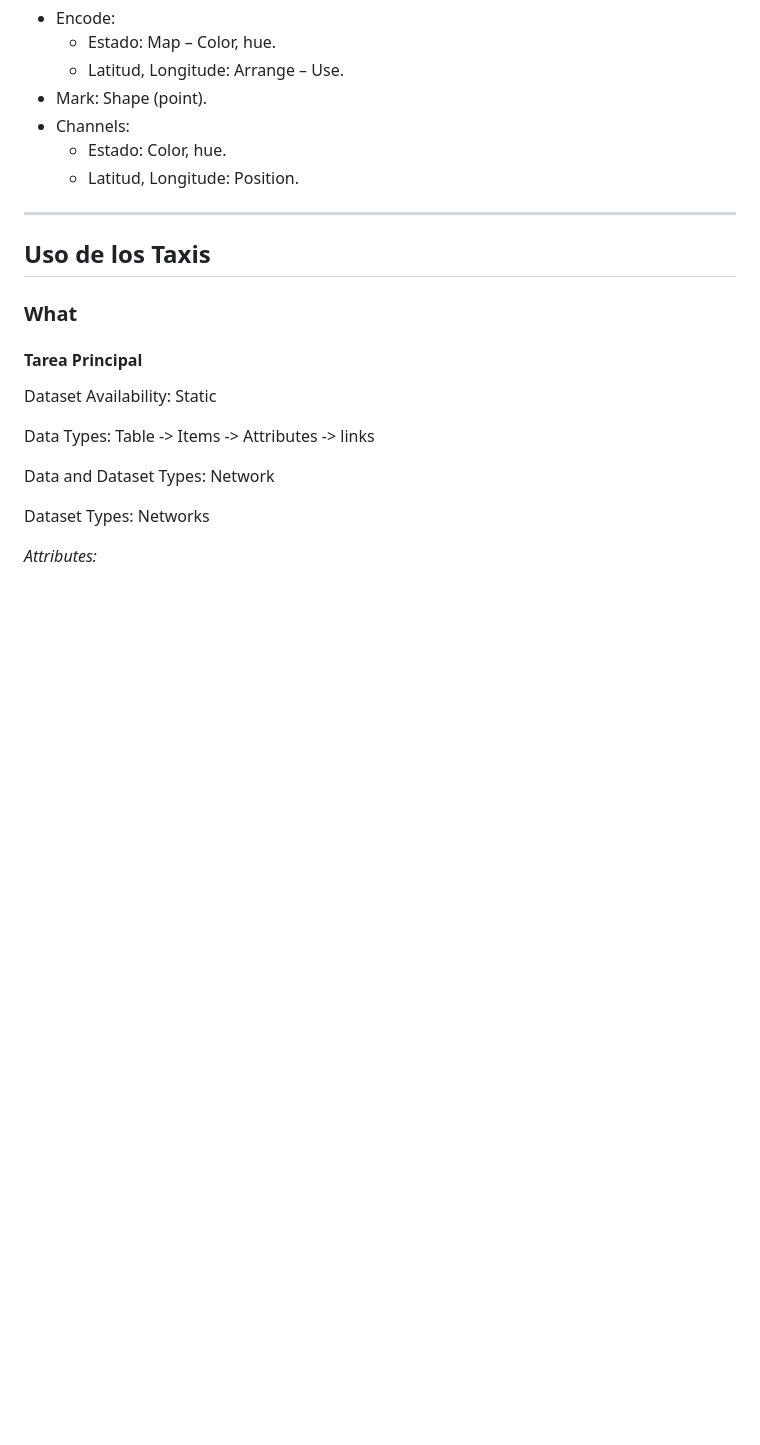
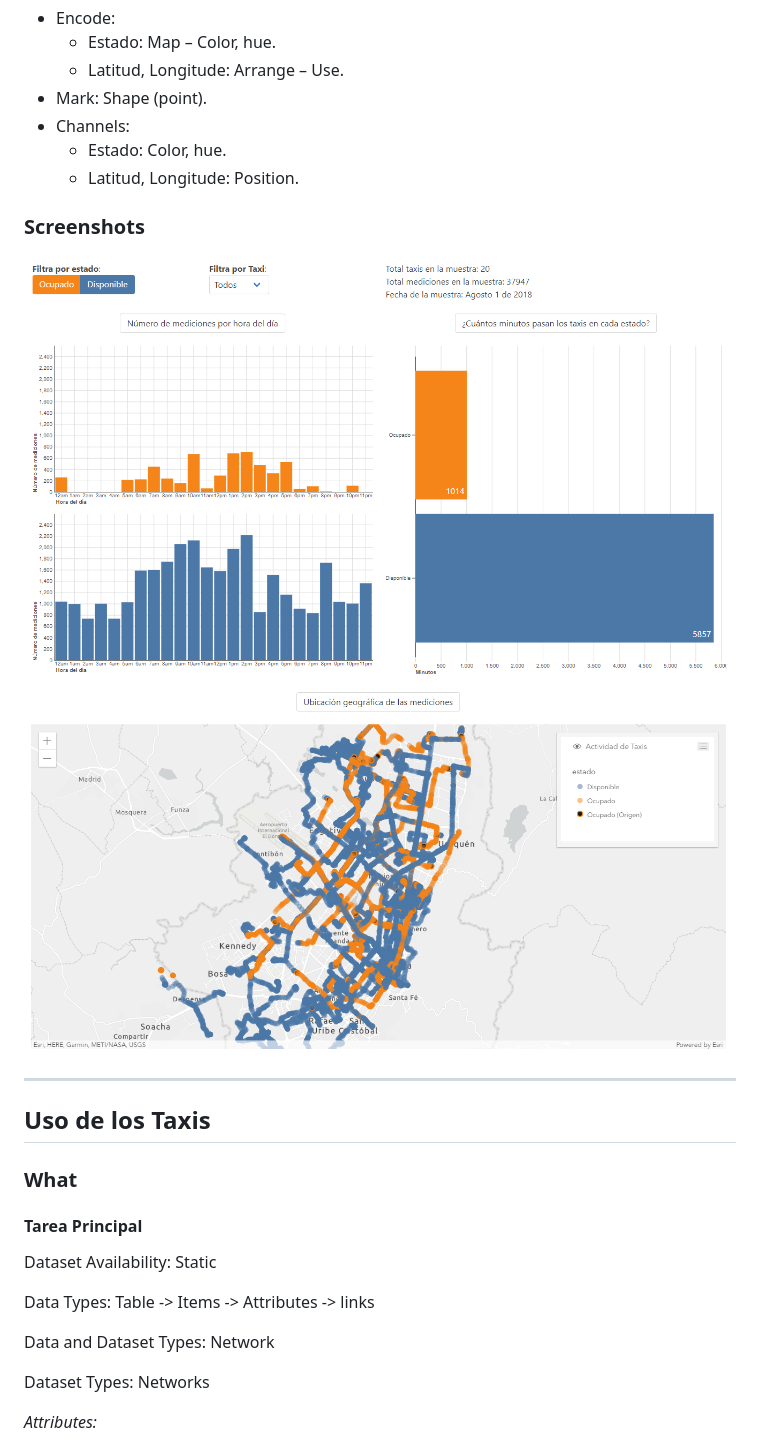
Before and after one commit to RichardCar/Taxis_Inteligentes, a Markdown page: README.md, the part around the change. Drawn GitHub-style; pictures changed too: img/ss-a1.png (added), img/ss-a2.png (added); blank space fills up the shorter version.

Commit message:
se agregan screenshots al readme.md

```diff
--- a/README.md
+++ b/README.md
@@ -130,6 +130,10 @@ Analyze -> Produce -> Derive (Attributes)
   * Estado: Color, hue.
   * Latitud, Longitude: Position.
 
+### Screenshots
+![preview](/img/ss-a1.png)
+![preview](/img/ss-a2.png)
+
 ___
 ## Uso de los Taxis
 
```
Also changed, not shown: img/map-temp.jpg (deleted).
